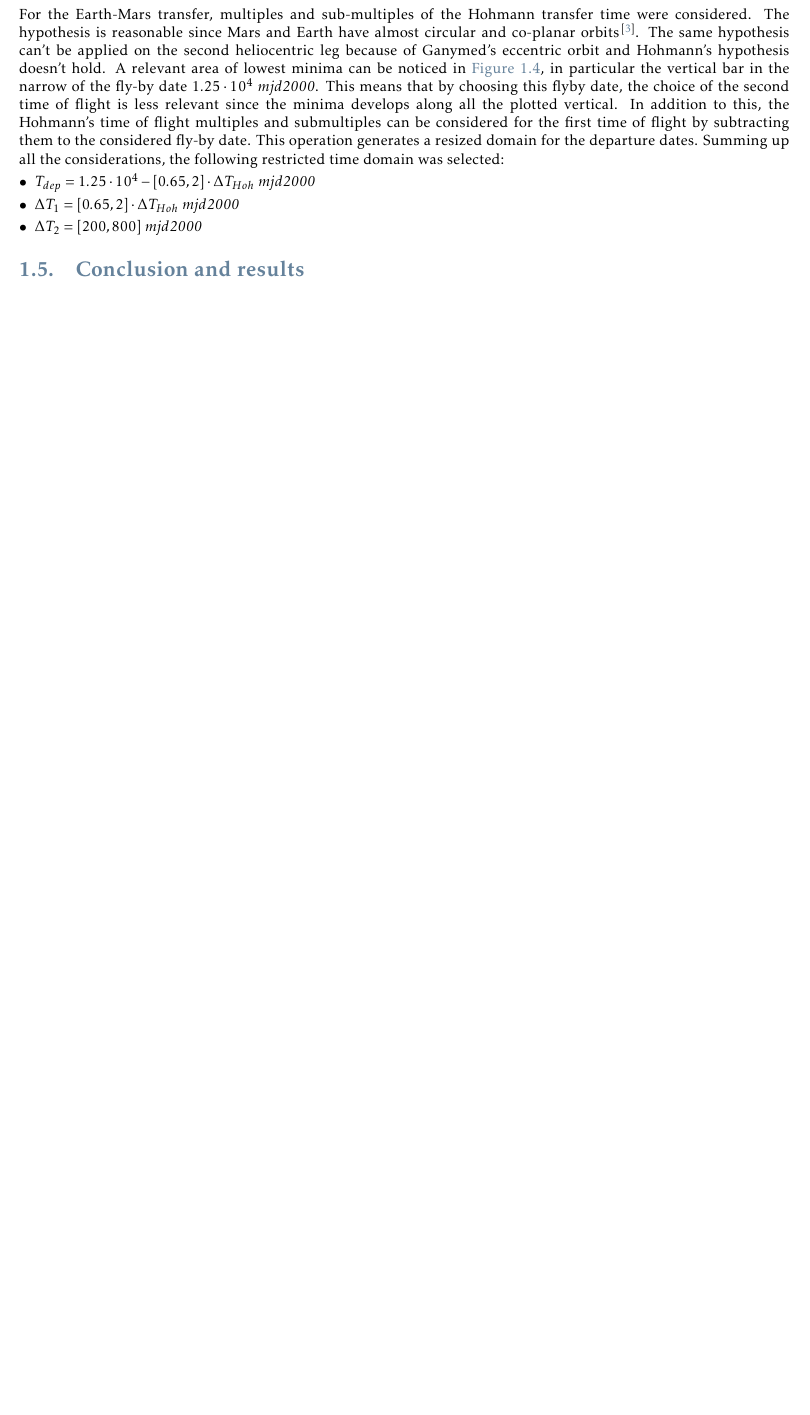
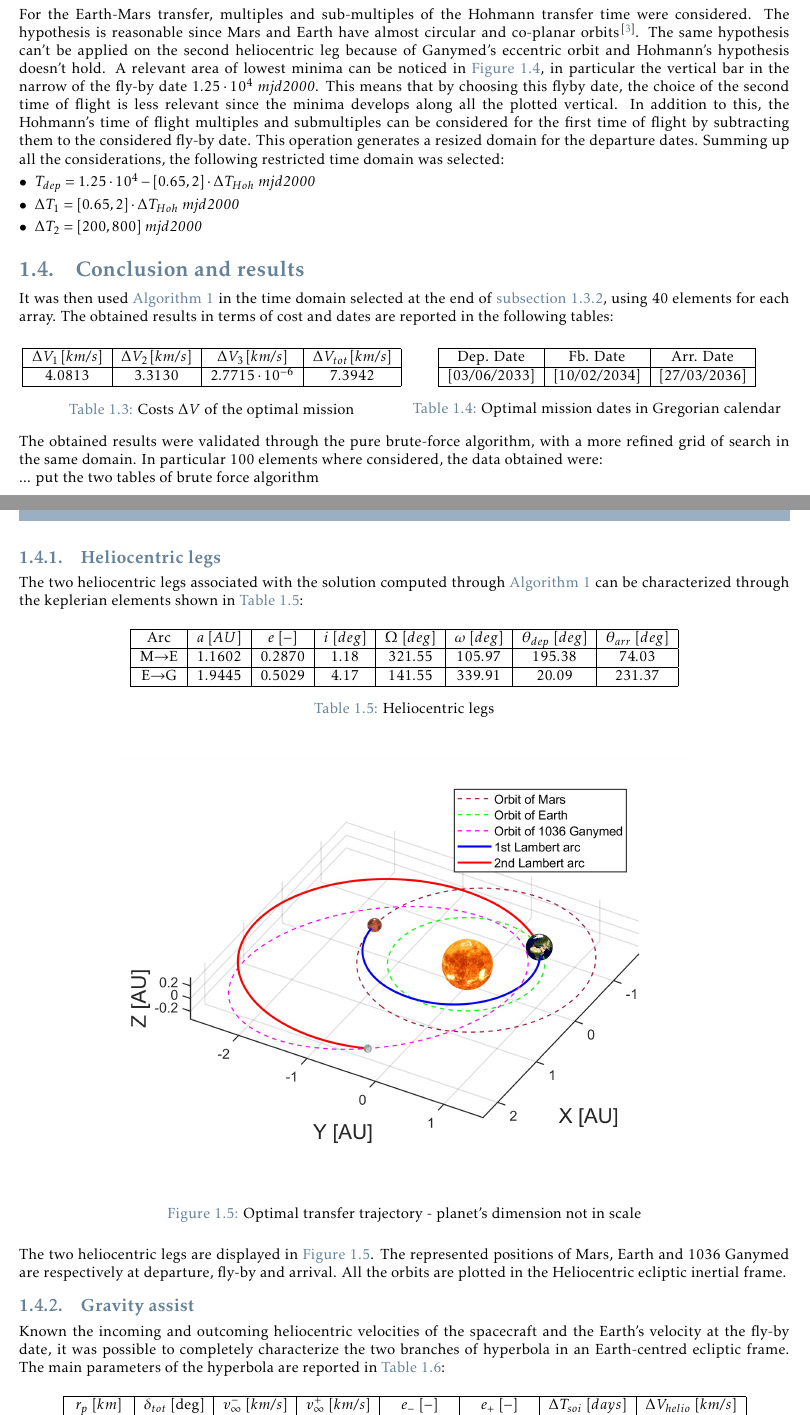
Before and after one commit to turcualexd/Orbital-project, a LaTeX thesis (Report/Orbital_report.tex, which reads Report/Body/Chapter_1/05_conclusion_results.tex): part of page 7 of 9 before the commit and two parts of pages 7 and 8 of 11 after it, the two joined at a grey line, cut so that both start at the same text, the shorter picture padded with empty space. Compiled offline with pdfLaTeX.

Commit message:
to add last hyperbolic arcs

```diff
--- a/Report/Body/Chapter_1/05_conclusion_results.tex
+++ b/Report/Body/Chapter_1/05_conclusion_results.tex
@@ -1,4 +1,77 @@
 \section{Conclusion and results}
 \label{sec:conclusion}
 
-\cite{curtis_book}
+It was then used \autoref{alg:brute} in the time domain selected at the end of \autoref{subsec:cost_plot_analysis},  using 40 elements for each array. The obtained results in terms of cost and dates are reported in the following tables:
+
+\vspace{0.5cm}
+
+\begin{minipage}{0.5\linewidth}
+    \centering
+    \captionsetup{type=table}
+    \begin{tabular}{|c|c|c|c|}
+        \hline
+        $\Delta V_1 \, [km/s]$ & $\Delta V_2 \, [km/s]$ & $\Delta V_3 \, [km/s]$ & $\Delta V_{tot} \, [km/s]$\\
+        \hline
+        $4.0813$ & $3.3130$ & $2.7715 \cdot 10^{-6}$ & $7.3942$\\
+        \hline
+    \end{tabular}
+    \caption{Costs $\Delta V$ of the optimal mission}
+    \label{table:cost_optimal}
+\end{minipage}\hfill
+\begin{minipage}{0.5\linewidth}
+    \centering
+    \captionsetup{type=table}
+    \begin{tabular}{|c|c|c|}
+        \hline
+        Dep. Date & Fb. Date & Arr. Date \\
+        \hline
+        $\left[03/06/2033 \right]$ & $\left[10/02/2034\right]$ & $\left[27/03/2036\right]$ \\
+        \hline
+    \end{tabular}
+    \caption{Optimal mission dates in Gregorian calendar}
+    \label{table:date_optimal}
+\end{minipage}
+\vspace*{5pt}
+
+The obtained results were validated through the pure brute-force algorithm, with a more refined grid of search in the same domain. In particular 100 elements where considered, the data obtained were:
+
+... put the two tables of brute force algorithm
+
+\subsection{Heliocentric legs}
+\label{subsec:heliocentric}
+The two heliocentric legs associated with the solution computed through \autoref{alg:brute} can be characterized through the keplerian elements shown in \autoref{table:Orb_Par}:
+\begin{table}[H]
+
+    \centering
+    \begin{tabular}{|c|c|c|c|c|c|c|c|}
+    \hline
+    Arc &  $a  \ [AU]$ & $e \ [-]$ & $i \ [deg]$ & $\Omega \ [deg]$ & $\omega \ [deg]$ & $\theta_{dep} \ [deg]$ & $\theta_{arr} \ [deg]$ \\
+    \hline
+    M$\to$E &  $1.1602$ & $0.2870$ & $1.18$ & $321.55$ & $105.97$ & $195.38$ & $74.03$ \\
+    \hline
+    E$\to$G & $1.9445$ & $0.5029$ & $4.17$ & $141.55$ & $339.91$ & $20.09$ & $231.37$ \\
+    \hline
+    \end{tabular}
+
+    \caption{Heliocentric legs}
+    \label{table:Orb_Par}
+\end{table}
+
+\cfig{solar_system.jpg}{Optimal transfer trajectory - planet's dimension not in scale}{solar_system}{0.75}
+
+The two heliocentric legs are displayed in \autoref{fig:solar_system}. The represented positions of Mars, Earth and 1036 Ganymed are respectively at departure, fly-by and arrival. All the orbits are plotted in the Heliocentric ecliptic inertial frame.
+\subsection{Gravity assist}
+\label{subsec:ga}
+
+Known the incoming and outcoming heliocentric velocities of the spacecraft and the Earth's velocity at the fly-by date, it was possible to completely characterize the two branches of hyperbola in an Earth-centred ecliptic frame. The main parameters of the hyperbola are reported in \autoref{table:ga}:
+
+\begin{table}[H]
+
+    \centering
+    \begin{tabular}{|c|c|c|c|c|c|c|c|}
+    \hline
+    $r_p \ [km]$ &  $\delta _{tot} \ [\deg]$ & $v_{\infty}^{-} \ [km/s]$ & $v_{\infty}^{+} \ [km/s]$ & $e_{-} \ [-]$ & $e_{+} \ [-]$ & $\Delta T_{soi} \ [days]$ & $\Delta V_{helio} \ [km/s]$ \\
+    \hline
+    $7763.39$ &  $54.8918$ & $7.743439$ & $7.743435$ & $2.167834$ & $2.167833$ & $2.6871$ & $7.1381$ \\
+    \hline
+    \end{tabular}
@@ -4,0 +87,4 @@
+\begin{equation}
+    \label{eq:soi}
+r_{SOI,E} = r_{S \to E}\left(\frac{M_E}{M_S}\right)^{2/5} = 9.24647 \cdot 10^{5} \ km
+\end{equation}
```
Also changed, not shown: Report/Body.tex (+1 -1 lines), Report/Body/Chapter_1/02_introduction.tex (+1 -2 lines), Report/Body/Chapter_1/04_time_windows_reduction.tex (+1 -1 lines), Report/Orbital_report.tex (+1 -1 lines), Report/Images/solar_system.jpg (added), Report/Orbital_report.bbl, Report/Body/Chapter_1/05_conclusion_results.tex (9 more changed lines), 8 other files.
